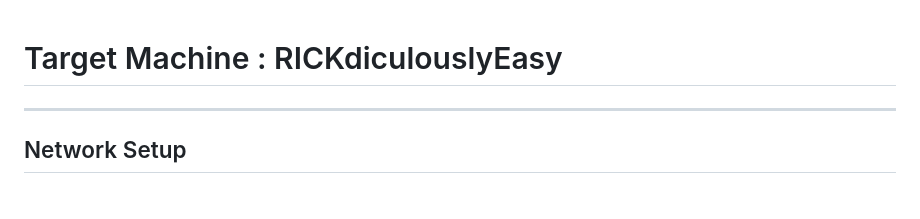
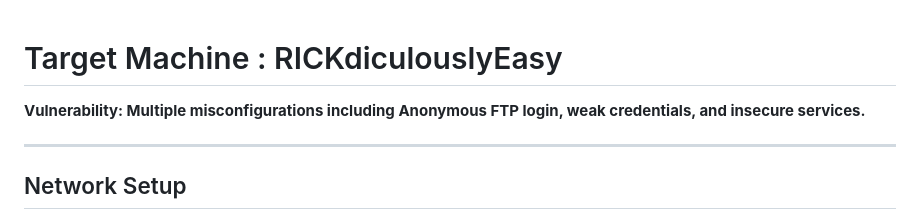
Before and after one commit to abhiramkmarar/bi0s_Abhiram.k, a Markdown page: RICKdiculouslyEasy.md, the part around the change. Drawn GitHub-style.

```diff
--- a/RICKdiculouslyEasy.md
+++ b/RICKdiculouslyEasy.md
@@ -1,4 +1,6 @@
 # Target Machine : RICKdiculouslyEasy
+
+**Vulnerability: Multiple misconfigurations including Anonymous FTP login, weak credentials, and insecure services.**
 
 ---
 
```
